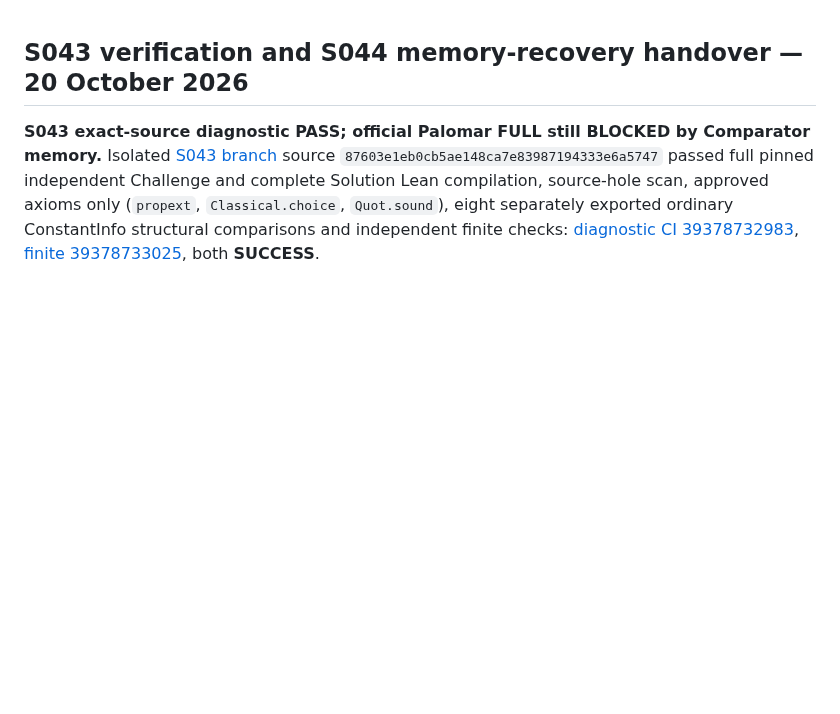
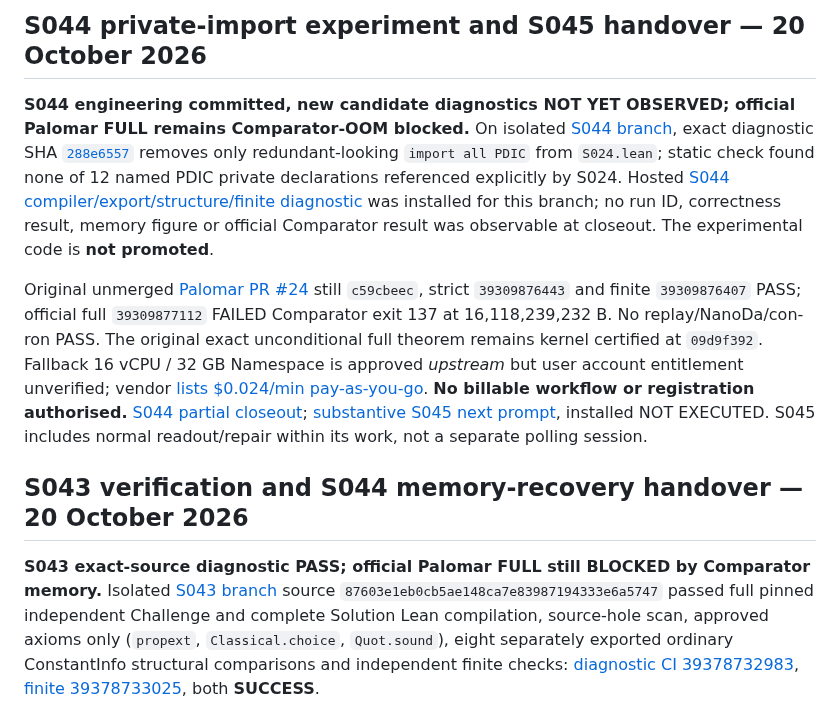
Before and after one commit to jfairfaxball-348/Pan-Disciplinary-Invariance-Conjecture, a Markdown page: ROADMAP.md, the part around the change. Rendered like a GitHub page; blank space fills up the shorter version.

Commit message:
PDIC: surface S044 partial experiment and S045 actionable handover in ROADMAP.md

```diff
--- a/ROADMAP.md
+++ b/ROADMAP.md
@@ -1,3 +1,9 @@
+## S044 private-import experiment and S045 handover — 20 October 2026
+
+**S044 engineering committed, new candidate diagnostics NOT YET OBSERVED; official Palomar FULL remains Comparator-OOM blocked.** On isolated [S044 branch](https://github.com/jfairfaxball-348/Pan-Disciplinary-Invariance-Conjecture/tree/diagnostic/s044-private-proof-boundary), exact diagnostic SHA [`288e6557`](https://github.com/jfairfaxball-348/Pan-Disciplinary-Invariance-Conjecture/commit/288e6557576a15b5c73b7c28113a046ac21a6ad7) removes only redundant-looking `import all PDIC` from `S024.lean`; static check found none of 12 named PDIC private declarations referenced explicitly by S024. Hosted [S044 compiler/export/structure/finite diagnostic](https://github.com/jfairfaxball-348/Pan-Disciplinary-Invariance-Conjecture/actions/workflows/s044-private-import-probe.yml) was installed for this branch; no run ID, correctness result, memory figure or official Comparator result was observable at closeout. The experimental code is **not promoted**.
+
+Original unmerged [Palomar PR #24](https://github.com/jfairfaxball-348/Pan-Disciplinary-Invariance-Conjecture/pull/24) still `c59cbeec`, strict `39309876443` and finite `39309876407` PASS; official full `39309877112` FAILED Comparator exit 137 at 16,118,239,232 B. No replay/NanoDa/con-ron PASS. The original exact unconditional full theorem remains kernel certified at `09d9f392`. Fallback 16 vCPU / 32 GB Namespace is approved *upstream* but user account entitlement unverified; vendor [lists $0.024/min pay-as-you-go](https://namespace.so/pricing). **No billable workflow or registration authorised.** [S044 partial closeout](sessions/S044_CLOSEOUT.md); [substantive S045 next prompt](research/NEXT_SESSION_PROMPT.md), installed NOT EXECUTED. S045 includes normal readout/repair within its work, not a separate polling session.
+
 ## S043 verification and S044 memory-recovery handover — 20 October 2026
 
 **S043 exact-source diagnostic PASS; official Palomar FULL still BLOCKED by Comparator memory.** Isolated [S043 branch](https://github.com/jfairfaxball-348/Pan-Disciplinary-Invariance-Conjecture/tree/diagnostic/s043-solution-import-bridge) source `87603e1eb0cb5ae148ca7e83987194333e6a5747` passed full pinned independent Challenge and complete Solution Lean compilation, source-hole scan, approved axioms only (`propext`, `Classical.choice`, `Quot.sound`), eight separately exported ordinary ConstantInfo structural comparisons and independent finite checks: [diagnostic CI 39378732983](https://github.com/jfairfaxball-348/Pan-Disciplinary-Invariance-Conjecture/actions/runs/39378732983), [finite 39378733025](https://github.com/jfairfaxball-348/Pan-Disciplinary-Invariance-Conjecture/actions/runs/39378733025), both **SUCCESS**.
```
